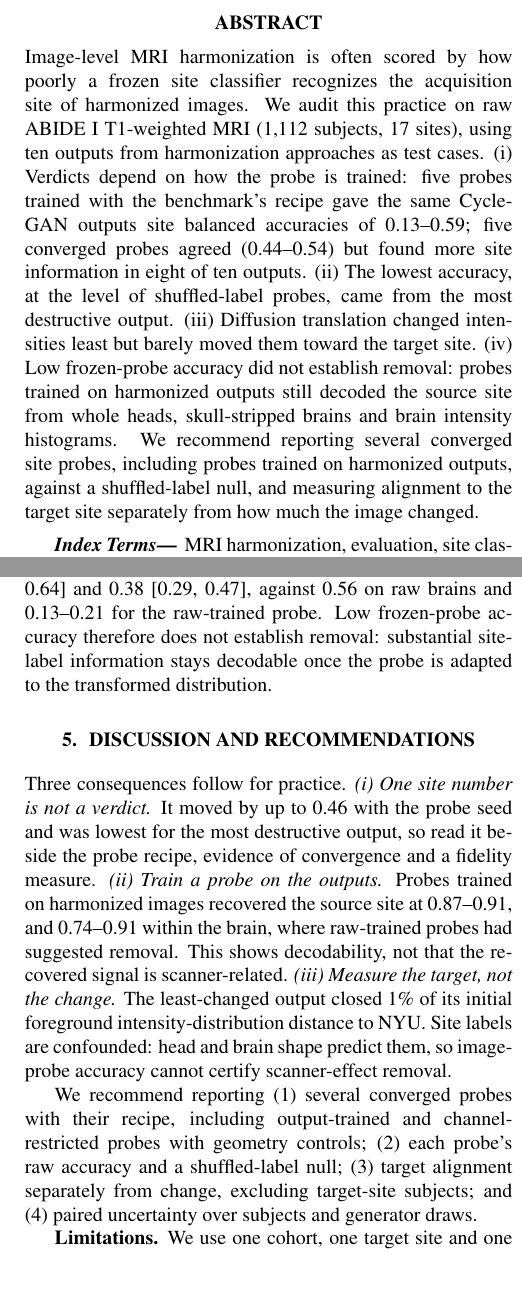
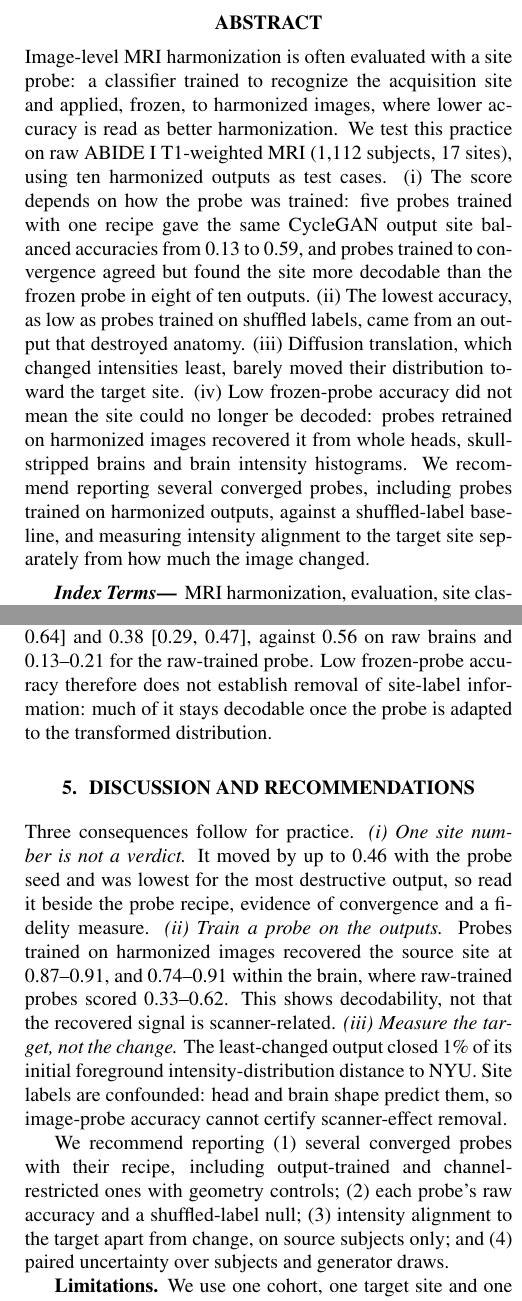
Before and after one commit to muqsitamir/HarmonIt, a LaTeX paper (paper/isbi2027/main.tex): two parts of the columns of pages 1 and 4 of 4, joined at a grey line, cut so that both start at the same text, the shorter picture padded with empty space. Compiled offline with pdfLaTeX.

Commit message:
Rewrite the ISBI abstract in plain terms and limit its claims
The abstract now defines the site probe before reporting four findings
and the recommendation. Wording across the paper is limited to what was
measured, site-label decodability and intensity-distribution alignment,
rather than scanner-effect removal. Small trims keep four pages.

```diff
--- a/paper/isbi2027/main.tex
+++ b/paper/isbi2027/main.tex
@@ -32,7 +32,7 @@ $^{2}$ University of Bordeaux, France}
 \maketitle
 
 \begin{abstract}
-Image-level MRI harmonization is often scored by how poorly a frozen site classifier recognizes the acquisition site of harmonized images. We audit this practice on raw ABIDE~I T1-weighted MRI (1,112 subjects, 17 sites), using ten outputs from harmonization approaches as test cases. (i) Verdicts depend on how the probe is trained: five probes trained with the benchmark's recipe gave the same CycleGAN outputs site balanced accuracies of 0.13--0.59; five converged probes agreed (0.44--0.54) but found more site information in eight of ten outputs. (ii) The lowest accuracy, at the level of shuffled-label probes, came from the most destructive output. (iii) Diffusion translation changed intensities least but barely moved them toward the target site. (iv) Low frozen-probe accuracy did not establish removal: probes trained on harmonized outputs still decoded the source site from whole heads, skull-stripped brains and brain intensity histograms. We recommend reporting several converged site probes, including probes trained on harmonized outputs, against a shuffled-label null, and measuring alignment to the target site separately from how much the image changed.
+Image-level MRI harmonization is often evaluated with a site probe: a classifier trained to recognize the acquisition site and applied, frozen, to harmonized images, where lower accuracy is read as better harmonization. We test this practice on raw ABIDE~I T1-weighted MRI (1,112 subjects, 17 sites), using ten harmonized outputs as test cases. (i) The score depends on how the probe was trained: five probes trained with one recipe gave the same CycleGAN output site balanced accuracies from 0.13 to 0.59, and probes trained to convergence agreed but found the site more decodable than the frozen probe in eight of ten outputs. (ii) The lowest accuracy, as low as probes trained on shuffled labels, came from an output that destroyed anatomy. (iii) Diffusion translation, which changed intensities least, barely moved their distribution toward the target site. (iv) Low frozen-probe accuracy did not mean the site could no longer be decoded: probes retrained on harmonized images recovered it from whole heads, skull-stripped brains and brain intensity histograms. We recommend reporting several converged probes, including probes trained on harmonized outputs, against a shuffled-label baseline, and measuring intensity alignment to the target site separately from how much the image changed.
 \end{abstract}
 
 \begin{keywords}
@@ -45,7 +45,7 @@ Acquisition differences between sites confound pooled MRI analyses and degrade m
 
 Each proxy measures less than it appears to. A frozen probe reports what one classifier recovers; it can also fail because outputs are unfamiliar, damaged or noisy. Removing an attribute until a fixed adversary fails does not stop a newly trained classifier from recovering it~\cite{elazar2018adversarial}. Site is also decodable at about 0.9 balanced accuracy from frozen, even randomly initialized, encoders, so the signal lies partly in low-level image statistics~\cite{rahbar2026fingerprints}. Similarity to the input rewards doing nothing, and small change says nothing about the target site.
 
-We audit these practices on outputs of seven harmonization families. Unlike feature-level studies showing that site classifiers retrained after ComBat still predict site~\cite{marzi2024efficacy}, this is a controlled image-level audit varying probe convergence and training data, separating geometry from intensity, measuring target alignment and including a destructive counterexample. Contributions: (1) a subject-level protocol with paired uncertainty, probe controls and target alignment measured apart from change; (2) evidence that probe verdicts depend on how the probe was trained, that the lowest site accuracy can signal destruction, and that small change does not imply alignment; (3) a test of whether site information stays decodable after harmonization, using probes trained on harmonized images with geometry-only, intensity-only and brain-only controls; and (4) a four-item reporting checklist (Sec.~\ref{sec:discussion}).\footnote{Code, the evaluation protocol with all amendments, and per-subject results: \url{https://github.com/muqsitamir/HarmonIt}.} We neither propose nor rank harmonizers.
+We audit these practices on outputs of seven harmonization families. Unlike feature-level studies showing that site classifiers retrained after ComBat still predict site~\cite{marzi2024efficacy}, this is a controlled image-level audit varying probe convergence and training data, separating geometry from intensity, measuring target alignment and including a destructive counterexample. Contributions: (1) a subject-level protocol with paired uncertainty, probe controls and target alignment measured apart from change; (2) evidence that probe verdicts depend on how the probe was trained, that the lowest site accuracy can signal destruction, and that small change does not imply intensity alignment to the target; (3) a test of whether site information stays decodable after harmonization, using probes trained on harmonized images with geometry-only, intensity-only and brain-only controls; and (4) a four-item reporting checklist (Sec.~\ref{sec:discussion}).\footnote{Code, the evaluation protocol with all amendments, and per-subject results: \url{https://github.com/muqsitamir/HarmonIt}.} We neither propose nor rank harmonizers.
 
 \section{Data and Audited Outputs}
 \label{sec:data}
@@ -103,13 +103,13 @@ The three slice-probe methods were chosen in advance to span intensity, adversar
 
 \textbf{Small change is not target alignment.} Diffusion changed intensities least ($W=0.008$) yet barely moved them toward NYU ($\Delta W_{\mathrm{NYU}}=-0.0013$ [$-0.0023$, $-0.0004$], 1\% of the raw distance) and raised KL divergence to NYU from 0.30 to 0.83. Its outputs are also a random draw: resampling the same checkpoint changed the image more than harmonization did (per-subject mean absolute foreground difference, median 0.085 against 0.075), at unchanged PSNR.
 
-\textbf{Is site still decodable?} Slice probes trained on raw slices reached BA 0.92 on raw test slices but 0.45, 0.33 and 0.41 on histogram-matched, CycleGAN and diffusion outputs, the drop usually reported as harmonization. Probes trained on each method's outputs recovered the source site from its test outputs with BA 0.87, 0.87 and 0.91 (Fig.~\ref{fig:verdicts}b), with disjoint intervals for every seed. These slice probes use the unconverged benchmark recipe (Fig.~\ref{fig:verdicts}a), so they understate recoverability. Because head geometry identifies sites, we repeated this on brain-only slices: raw-trained probes reached 0.85 on raw brains but 0.62, 0.48 and 0.39 on the outputs, and probes trained on outputs 0.91, 0.79 and 0.74, again disjoint for every seed with best-validation checkpoints (five of nine with final-epoch ones); brain masks alone gave 0.52--0.54. Intensity histograms remove geometry. On whole heads, a histogram probe trained on outputs recovered little from histogram matching (0.16 [0.11, 0.22]), whose head histograms are matched by construction, but recovered CycleGAN (0.74) and diffusion (0.70) as well as raw slices (0.74). Restricted to the brain it recovered all three: 0.53 [0.44, 0.63], 0.55 [0.47, 0.64] and 0.38 [0.29, 0.47], against 0.56 on raw brains and 0.13--0.21 for the raw-trained probe. Low frozen-probe accuracy therefore does not establish removal: substantial site-label information stays decodable once the probe is adapted to the transformed distribution.
+\textbf{Is site still decodable?} Slice probes trained on raw slices reached BA 0.92 on raw test slices but 0.45, 0.33 and 0.41 on histogram-matched, CycleGAN and diffusion outputs, the drop usually reported as harmonization. Probes trained on each method's outputs recovered the source site from its test outputs with BA 0.87, 0.87 and 0.91 (Fig.~\ref{fig:verdicts}b), with disjoint intervals for every seed. These slice probes use the unconverged benchmark recipe (Fig.~\ref{fig:verdicts}a), so they understate decodability. Because head geometry identifies sites, we repeated this on brain-only slices: raw-trained probes reached 0.85 on raw brains but 0.62, 0.48 and 0.39 on the outputs, and probes trained on outputs 0.91, 0.79 and 0.74, again disjoint for every seed with best-validation checkpoints (five of nine with final-epoch ones); brain masks alone gave 0.52--0.54. Intensity histograms remove geometry. On whole heads, a histogram probe trained on outputs recovered little from histogram matching (0.16 [0.11, 0.22]), whose head histograms are matched by construction, but recovered CycleGAN (0.74) and diffusion (0.70) as well as raw slices (0.74). Restricted to the brain it recovered all three: 0.53 [0.44, 0.63], 0.55 [0.47, 0.64] and 0.38 [0.29, 0.47], against 0.56 on raw brains and 0.13--0.21 for the raw-trained probe. Low frozen-probe accuracy therefore does not establish removal of site-label information: much of it stays decodable once the probe is adapted to the transformed distribution.
 
 \section{Discussion and Recommendations}
 \label{sec:discussion}
-Three consequences follow for practice. \emph{(i) One site number is not a verdict.} It moved by up to 0.46 with the probe seed and was lowest for the most destructive output, so read it beside the probe recipe, evidence of convergence and a fidelity measure. \emph{(ii) Train a probe on the outputs.} Probes trained on harmonized images recovered the source site at 0.87--0.91, and 0.74--0.91 within the brain, where raw-trained probes had suggested removal. This shows decodability, not that the recovered signal is scanner-related. \emph{(iii) Measure the target, not the change.} The least-changed output closed 1\% of its initial foreground intensity-distribution distance to NYU. Site labels are confounded: head and brain shape predict them, so image-probe accuracy cannot certify scanner-effect removal.
+Three consequences follow for practice. \emph{(i) One site number is not a verdict.} It moved by up to 0.46 with the probe seed and was lowest for the most destructive output, so read it beside the probe recipe, evidence of convergence and a fidelity measure. \emph{(ii) Train a probe on the outputs.} Probes trained on harmonized images recovered the source site at 0.87--0.91, and 0.74--0.91 within the brain, where raw-trained probes scored 0.33--0.62. This shows decodability, not that the recovered signal is scanner-related. \emph{(iii) Measure the target, not the change.} The least-changed output closed 1\% of its initial foreground intensity-distribution distance to NYU. Site labels are confounded: head and brain shape predict them, so image-probe accuracy cannot certify scanner-effect removal.
 
-We recommend reporting (1) several converged probes with their recipe, including output-trained and channel-restricted probes with geometry controls; (2) each probe's raw accuracy and a shuffled-label null; (3) target alignment separately from change, excluding target-site subjects; and (4) paired uncertainty over subjects and generator draws.
+We recommend reporting (1) several converged probes with their recipe, including output-trained and channel-restricted ones with geometry controls; (2) each probe's raw accuracy and a shuffled-label null; (3) intensity alignment to the target apart from change, on source subjects only; and (4) paired uncertainty over subjects and generator draws.
 
 \textbf{Limitations.} We use one cohort, one target site and one axial slice per subject, so volumetric effects are not assessed. Without anatomical ground truth, PSNR and XCorr measure agreement with the input, not correctness. Brain masks leave brain shape, slice level and orientation, and site is confounded with demographics and with acquisition geometry that varies within a site; our controls bound these channels but cannot separate scanner effects from biological differences. Generators were not retuned, and one baseline is transductive.
 
```
Also changed, not shown: documentation/ISBI2027_HANDOFF.md (+4 -0 lines), paper/isbi2027/main.pdf, paper/isbi2027/main.tex (4 more changed lines).
